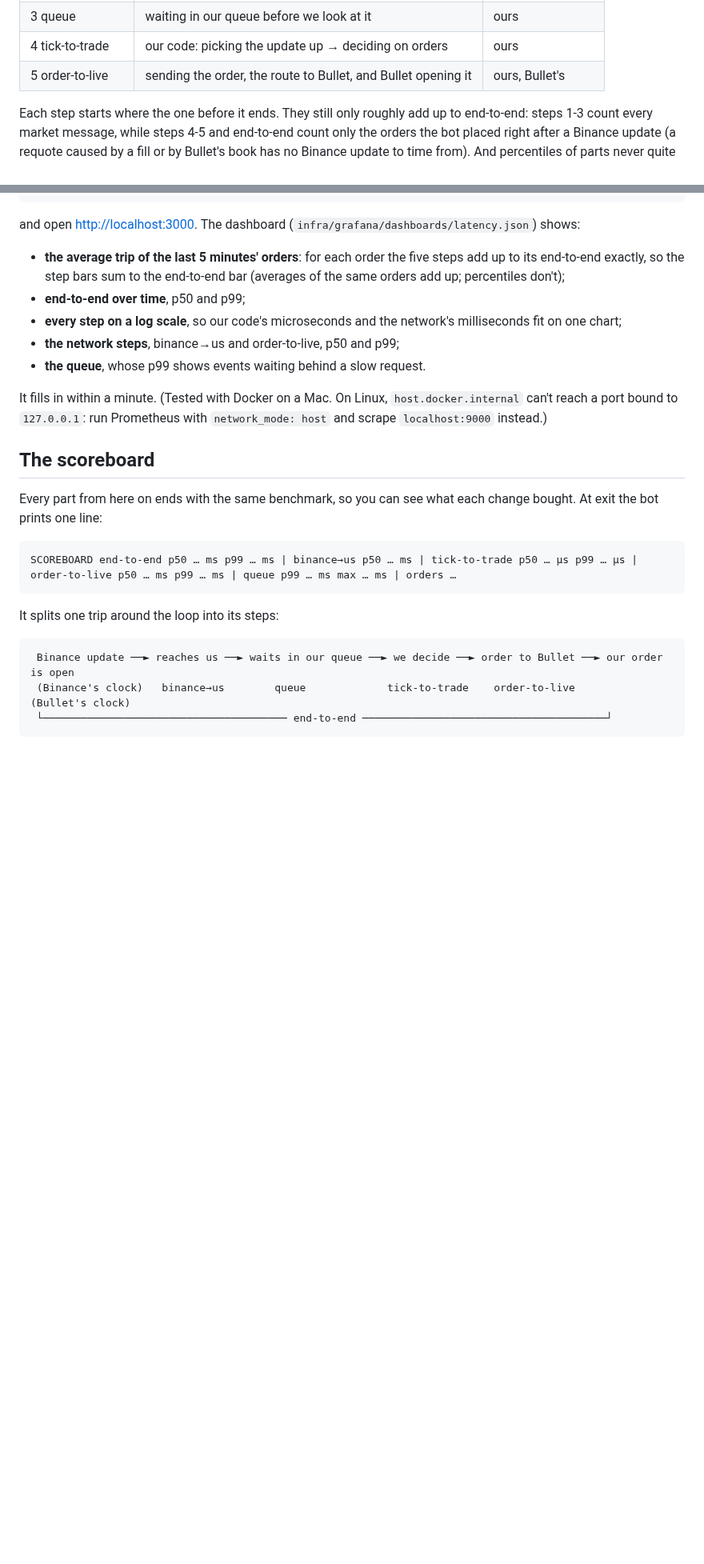
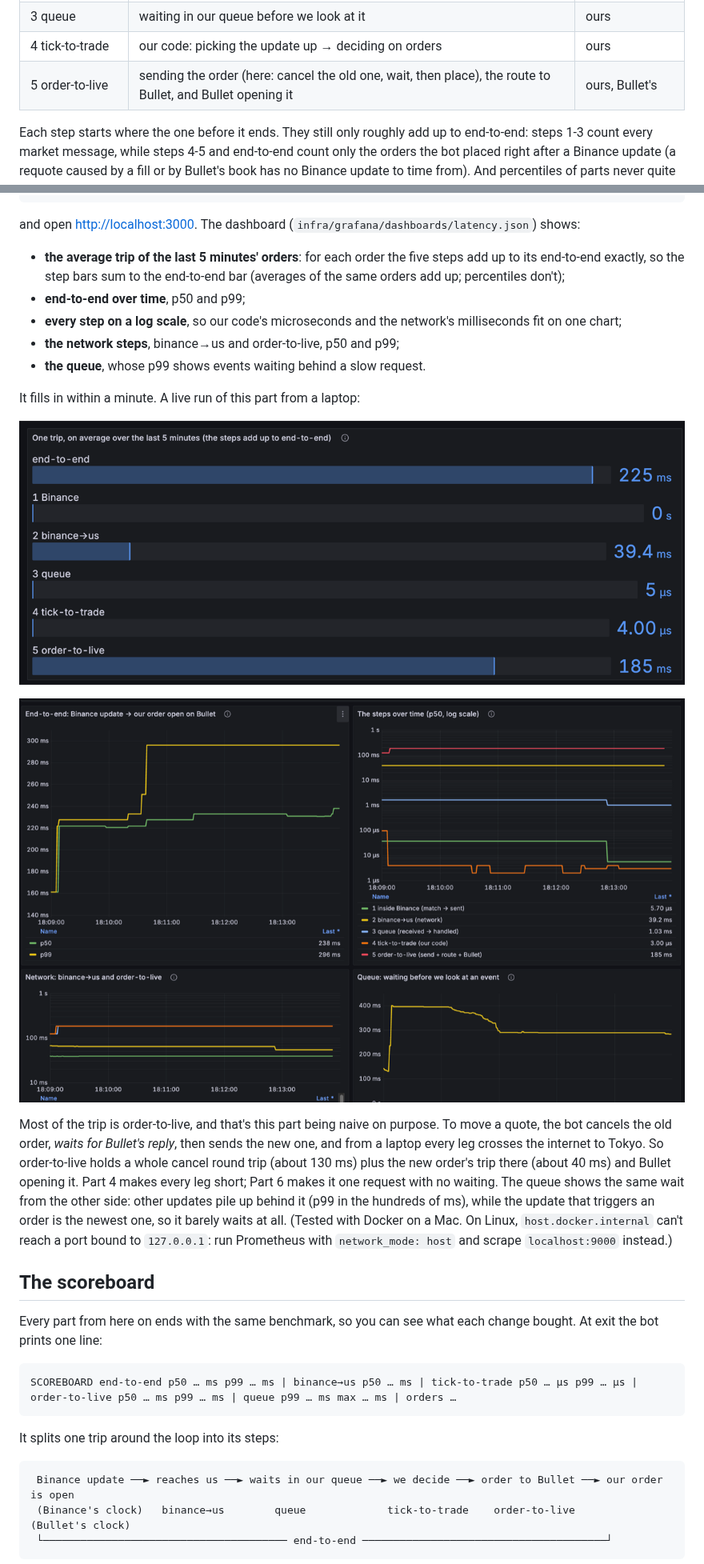
Before and after one commit to bulletxyz/hft-for-dummies, a Markdown page: docs/parts/03-telemetry.md, 2 parts joined by grey strips. Shown at 80% size. GitHub-like rendering; pictures changed too: docs/parts/img/03-grafana-charts.png (added), docs/parts/img/03-grafana-trip.png (added); blank space fills up the shorter version.

```diff
--- a/docs/parts/03-telemetry.md
+++ b/docs/parts/03-telemetry.md
@@ -23,7 +23,7 @@ order:
 | 2 binance→us | the network from Binance | Binance's, ours |
 | 3 queue | waiting in our queue before we look at it | ours |
 | 4 tick-to-trade | our code: picking the update up → deciding on orders | ours |
-| 5 order-to-live | sending the order, the route to Bullet, and Bullet opening it | ours, Bullet's |
+| 5 order-to-live | sending the order (here: cancel the old one, wait, then place), the route to Bullet, and Bullet opening it | ours, Bullet's |
 
 Each step starts where the one before it ends. They still only roughly add up
 to end-to-end: steps 1-3 count every market message, while steps 4-5 and
@@ -79,7 +79,21 @@ and open <http://localhost:3000>. The dashboard
 - **the network steps**, binance→us and order-to-live, p50 and p99;
 - **the queue**, whose p99 shows events waiting behind a slow request.
 
-It fills in within a minute.
+It fills in within a minute. A live run of this part from a laptop:
+
+![The trip panel: end-to-end and its five steps, averaged over 5 minutes](img/03-grafana-trip.png)
+
+![End-to-end over time, the steps on a log scale, the network and the queue](img/03-grafana-charts.png)
+
+Most of the trip is order-to-live, and that's this part being naive on
+purpose. To move a quote, the bot cancels the old order, *waits for Bullet's
+reply*, then sends the new one, and from a laptop every leg crosses the
+internet to Tokyo. So order-to-live holds a whole cancel round trip (about
+130 ms) plus the new order's trip there (about 40 ms) and Bullet opening it.
+Part 4 makes every leg short; Part 6 makes it one request with no waiting.
+The queue shows the same wait from the other side: other updates pile up
+behind it (p99 in the hundreds of ms), while the update that triggers an
+order is the newest one, so it barely waits at all.
 (Tested with Docker on a Mac. On Linux, `host.docker.internal` can't reach a
 port bound to `127.0.0.1`: run Prometheus with `network_mode: host` and scrape
 `localhost:9000` instead.)
```
Also changed, not shown: other parts of docs/parts/03-telemetry.md (+19 -9 lines), 1 other file.
